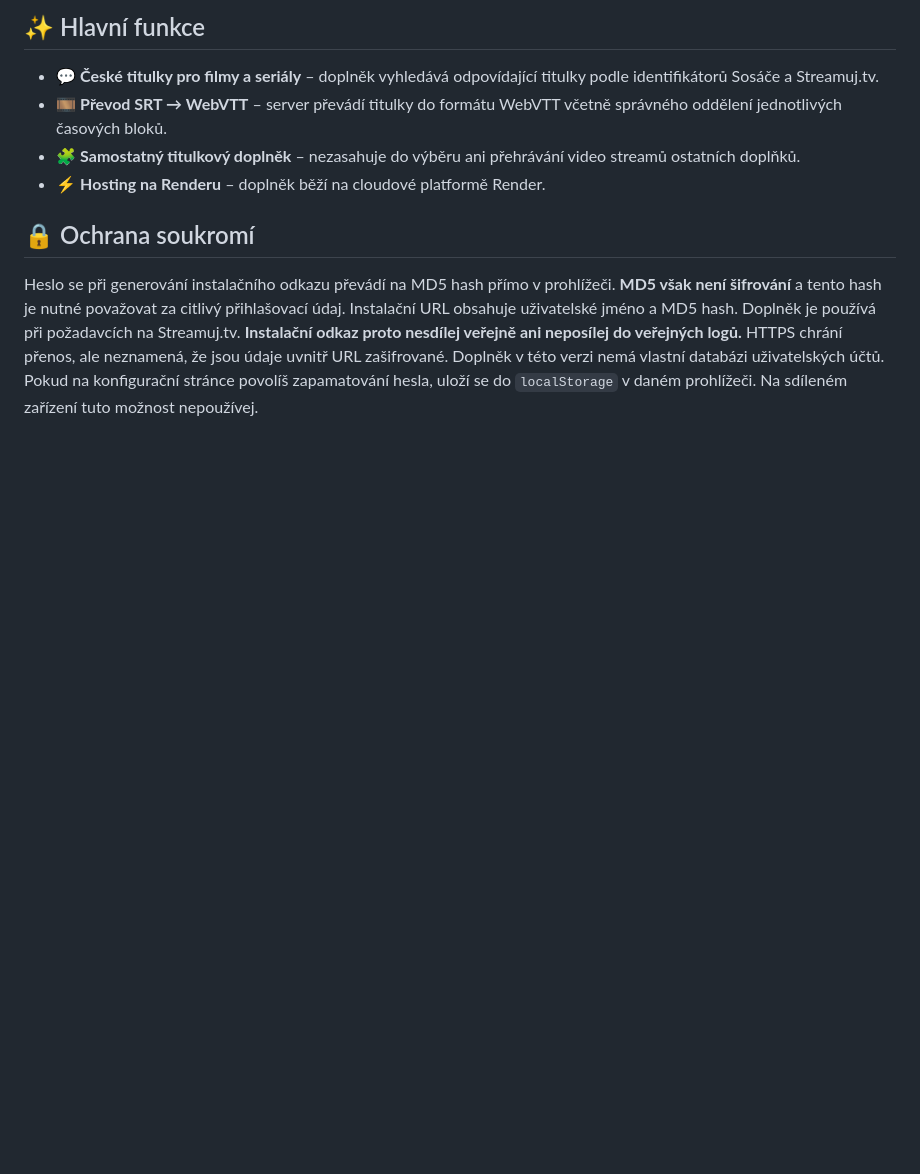
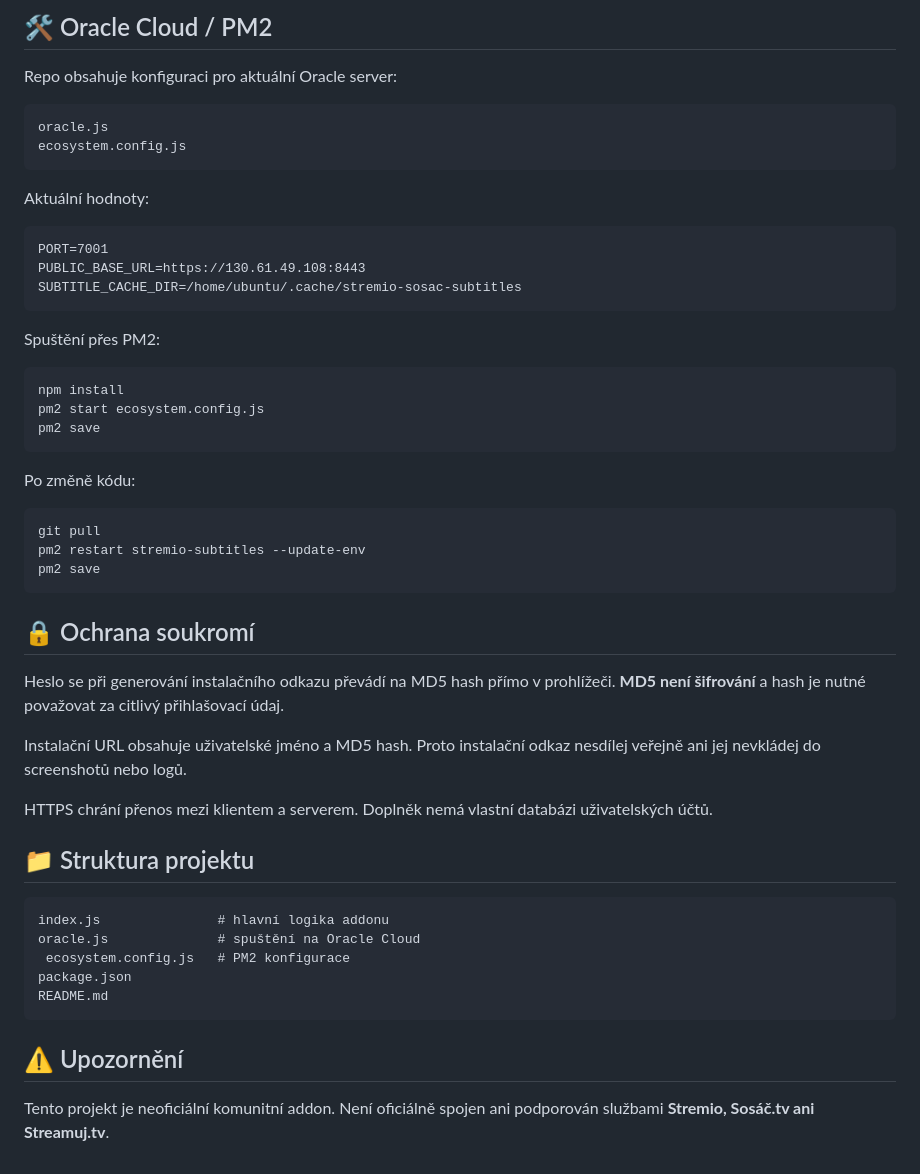
Before and after one commit to CaseyCZ/stremio.sosac.subtitles, a Markdown page: README.md, the part around one of its changes. GitHub-like rendering; blank space fills up the shorter version.

````diff
--- a/README.md
+++ b/README.md
@@ -31,11 +68,55 @@ Doplněk funguje výhradně jako poskytovatel titulků (`subtitles`). Neposkytuj
 
-## ✨ Hlavní funkce
-* 💬 **České titulky pro filmy a seriály** – doplněk vyhledává odpovídající titulky podle identifikátorů Sosáče a Streamuj.tv.
-* 🎞️ **Převod SRT → WebVTT** – server převádí titulky do formátu WebVTT včetně správného oddělení jednotlivých časových bloků.
-* 🧩 **Samostatný titulkový doplněk** – nezasahuje do výběru ani přehrávání video streamů ostatních doplňků.
-* ⚡ **Hosting na Renderu** – doplněk běží na cloudové platformě Render.
+## 🛠️ Oracle Cloud / PM2
+
+Repo obsahuje konfiguraci pro aktuální Oracle server:
+
+```text
+oracle.js
+ecosystem.config.js
+```
+
+Aktuální hodnoty:
+
+```text
+PORT=7001
+PUBLIC_BASE_URL=https://130.61.49.108:8443
+SUBTITLE_CACHE_DIR=/home/ubuntu/.cache/stremio-sosac-subtitles
+```
+
+Spuštění přes PM2:
+
+```bash
+npm install
+pm2 start ecosystem.config.js
+pm2 save
+```
+
+Po změně kódu:
+
+```bash
+git pull
+pm2 restart stremio-subtitles --update-env
+pm2 save
+```
 
 ## 🔒 Ochrana soukromí
-Heslo se při generování instalačního odkazu převádí na MD5 hash přímo v prohlížeči. **MD5 však není šifrování** a tento hash je nutné považovat za citlivý přihlašovací údaj.
-Instalační URL obsahuje uživatelské jméno a MD5 hash. Doplněk je používá při požadavcích na Streamuj.tv. **Instalační odkaz proto nesdílej veřejně ani neposílej do veřejných logů.** HTTPS chrání přenos, ale neznamená, že jsou údaje uvnitř URL zašifrované.
-Doplněk v této verzi nemá vlastní databázi uživatelských účtů. Pokud na konfigurační stránce povolíš zapamatování hesla, uloží se do `localStorage` v daném prohlížeči. Na sdíleném zařízení tuto možnost nepoužívej.
+
+Heslo se při generování instalačního odkazu převádí na MD5 hash přímo v prohlížeči. **MD5 není šifrování** a hash je nutné považovat za citlivý přihlašovací údaj.
+
+Instalační URL obsahuje uživatelské jméno a MD5 hash. Proto instalační odkaz nesdílej veřejně ani jej nevkládej do screenshotů nebo logů.
+
+HTTPS chrání přenos mezi klientem a serverem. Doplněk nemá vlastní databázi uživatelských účtů.
+
+## 📁 Struktura projektu
+
+```text
+index.js               # hlavní logika addonu
+oracle.js              # spuštění na Oracle Cloud
+ ecosystem.config.js   # PM2 konfigurace
+package.json
+README.md
+```
+
+## ⚠️ Upozornění
+
+Tento projekt je neoficiální komunitní addon. Není oficiálně spojen ani podporován službami **Stremio, Sosáč.tv ani Streamuj.tv**.
````
Also changed, not shown: other parts of README.md (+58 -21 lines).
